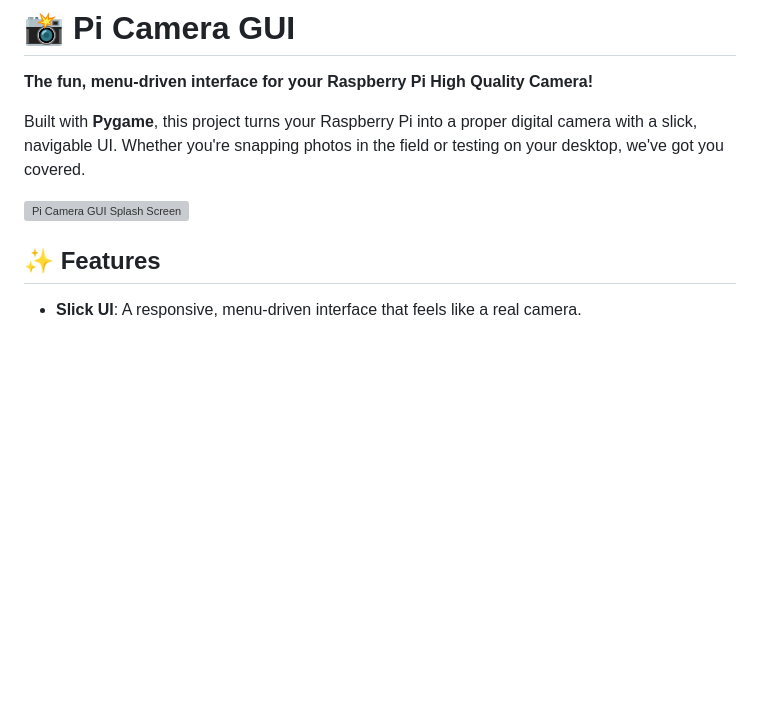
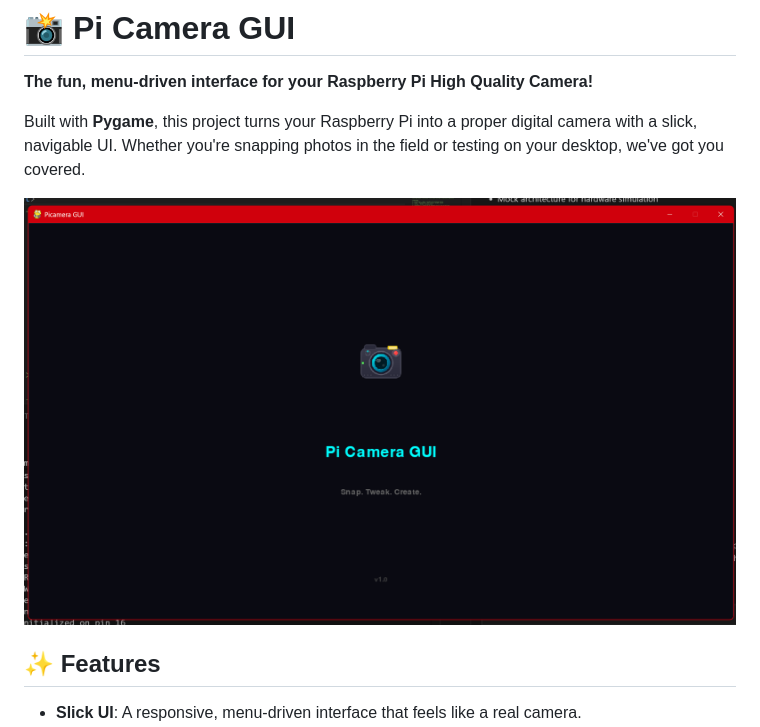
Before and after one commit to monstercameron/pi-camera-gui, a Markdown page: README.md, the part around the change. Rendered like a GitHub page; pictures changed too: splash-screen.png (added); blank space fills up the shorter version; grey boxes are pictures that could not be loaded.

```diff
--- a/README.md
+++ b/README.md
@@ -4,7 +4,7 @@
 
 Built with **Pygame**, this project turns your Raspberry Pi into a proper digital camera with a slick, navigable UI. Whether you're snapping photos in the field or testing on your desktop, we've got you covered.
 
-![Pi Camera GUI Splash Screen](docs/images/Screenshot%202025-11-28%20234615.png)
+![Pi Camera GUI Splash Screen](splash-screen.png)
 
 ## ✨ Features
 
```
